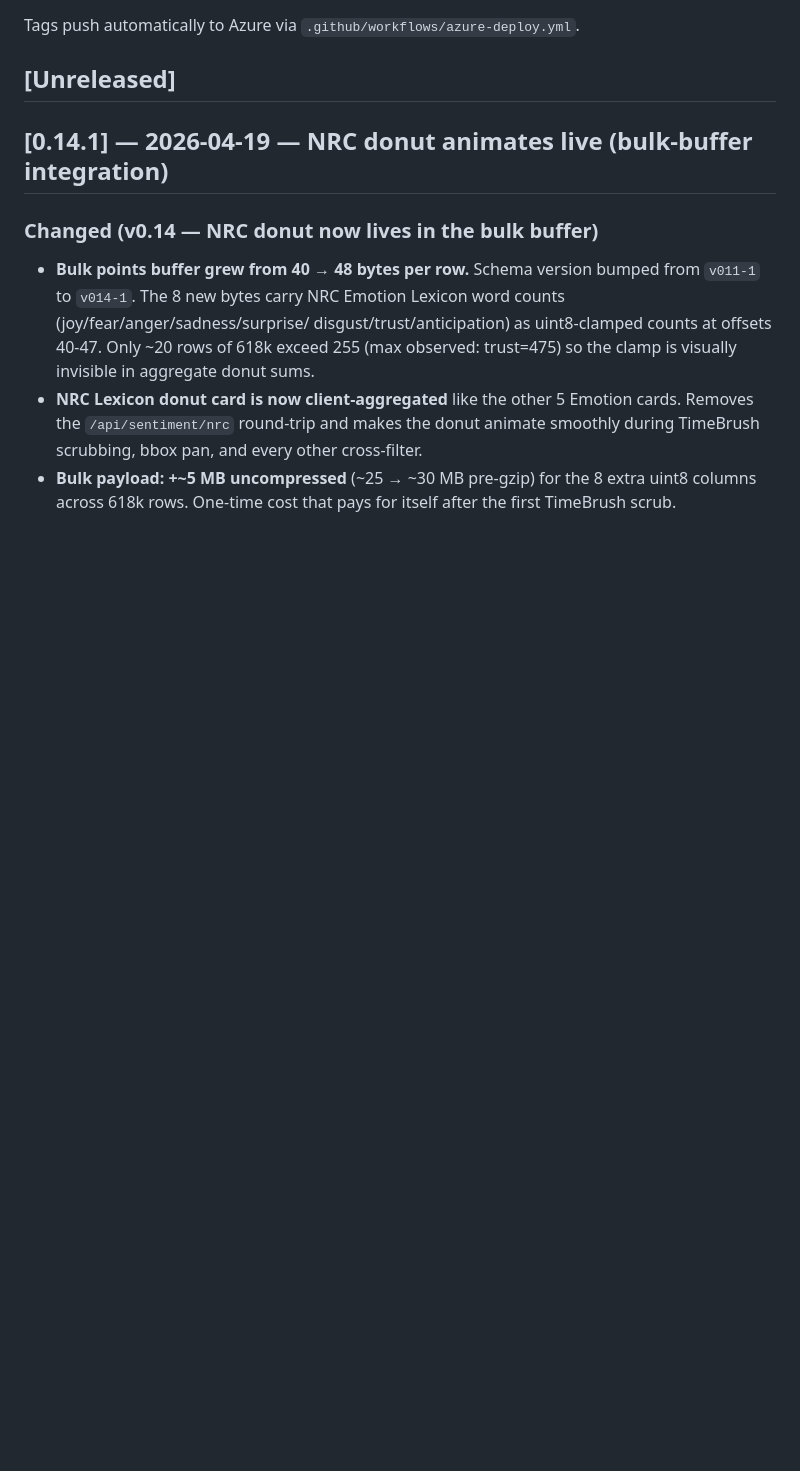
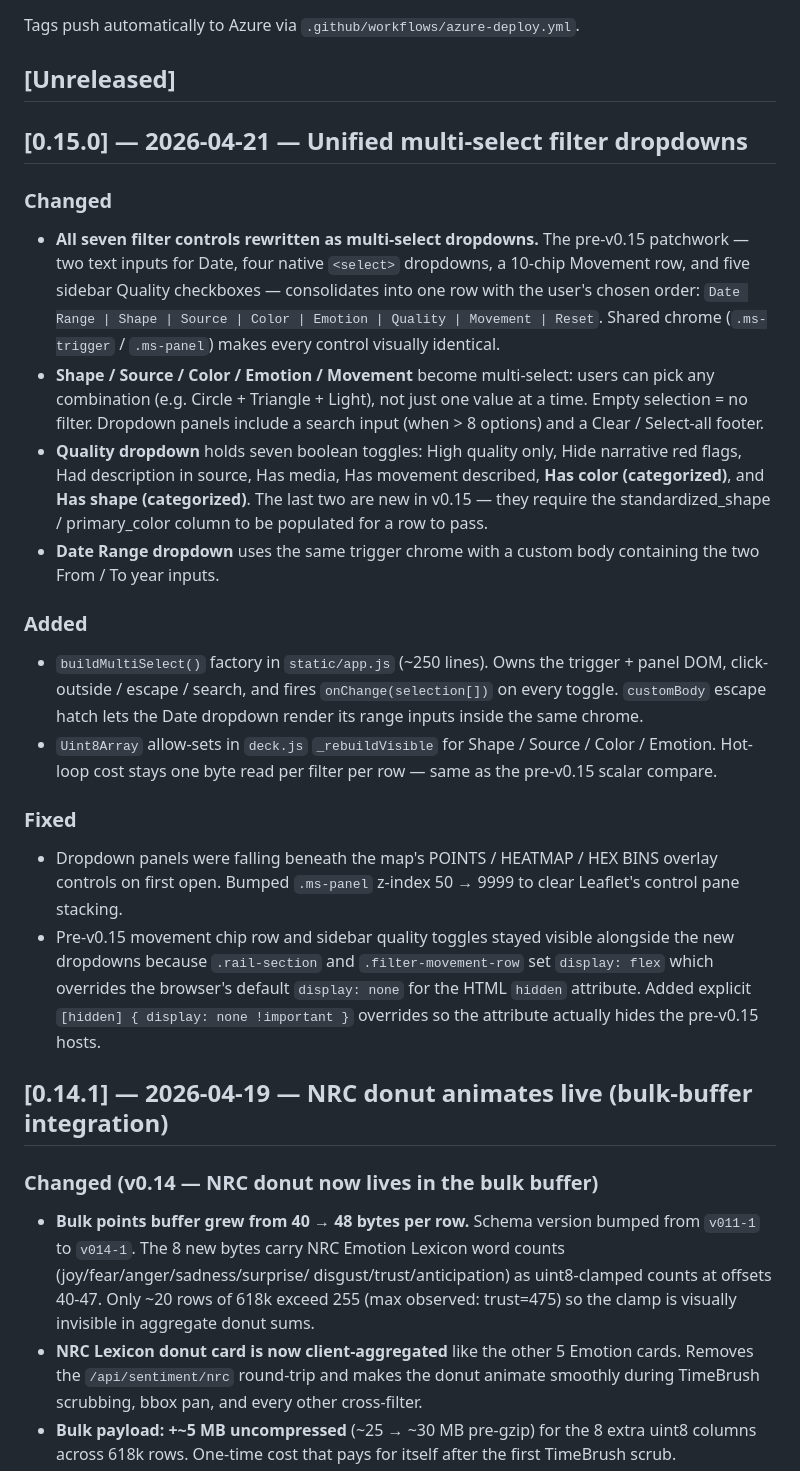
Before and after one commit to UFOSINT/ufosint-explorer, a Markdown page: CHANGELOG.md, the part around the change. Drawn GitHub-style; blank space fills up the shorter version.

Commit message:
docs: CHANGELOG entry for v0.15.0
Co-Authored-By: Claude Opus 4.7 (1M context) <noreply@anthropic.com>

```diff
--- a/CHANGELOG.md
+++ b/CHANGELOG.md
@@ -14,6 +14,51 @@ scheme is [SemVer](https://semver.org/).
 Tags push automatically to Azure via `.github/workflows/azure-deploy.yml`.
 
 ## [Unreleased]
+
+## [0.15.0] — 2026-04-21 — Unified multi-select filter dropdowns
+
+### Changed
+- **All seven filter controls rewritten as multi-select dropdowns.**
+  The pre-v0.15 patchwork — two text inputs for Date, four native
+  `<select>` dropdowns, a 10-chip Movement row, and five sidebar
+  Quality checkboxes — consolidates into one row with the user's
+  chosen order: `Date Range | Shape | Source | Color | Emotion |
+  Quality | Movement | Reset`. Shared chrome (`.ms-trigger` /
+  `.ms-panel`) makes every control visually identical.
+- **Shape / Source / Color / Emotion / Movement** become multi-select:
+  users can pick any combination (e.g. Circle + Triangle + Light),
+  not just one value at a time. Empty selection = no filter.
+  Dropdown panels include a search input (when > 8 options) and
+  a Clear / Select-all footer.
+- **Quality dropdown** holds seven boolean toggles: High quality
+  only, Hide narrative red flags, Had description in source, Has
+  media, Has movement described, **Has color (categorized)**, and
+  **Has shape (categorized)**. The last two are new in v0.15 —
+  they require the standardized_shape / primary_color column to be
+  populated for a row to pass.
+- **Date Range dropdown** uses the same trigger chrome with a custom
+  body containing the two From / To year inputs.
+
+### Added
+- `buildMultiSelect()` factory in `static/app.js` (~250 lines). Owns
+  the trigger + panel DOM, click-outside / escape / search, and fires
+  `onChange(selection[])` on every toggle. `customBody` escape hatch
+  lets the Date dropdown render its range inputs inside the same
+  chrome.
+- `Uint8Array` allow-sets in `deck.js` `_rebuildVisible` for
+  Shape / Source / Color / Emotion. Hot-loop cost stays one byte
+  read per filter per row — same as the pre-v0.15 scalar compare.
+
+### Fixed
+- Dropdown panels were falling beneath the map's POINTS / HEATMAP /
+  HEX BINS overlay controls on first open. Bumped `.ms-panel`
+  z-index 50 → 9999 to clear Leaflet's control pane stacking.
+- Pre-v0.15 movement chip row and sidebar quality toggles stayed
+  visible alongside the new dropdowns because `.rail-section` and
+  `.filter-movement-row` set `display: flex` which overrides the
+  browser's default `display: none` for the HTML `hidden` attribute.
+  Added explicit `[hidden] { display: none !important }` overrides
+  so the attribute actually hides the pre-v0.15 hosts.
 
 ## [0.14.1] — 2026-04-19 — NRC donut animates live (bulk-buffer integration)
 
```
